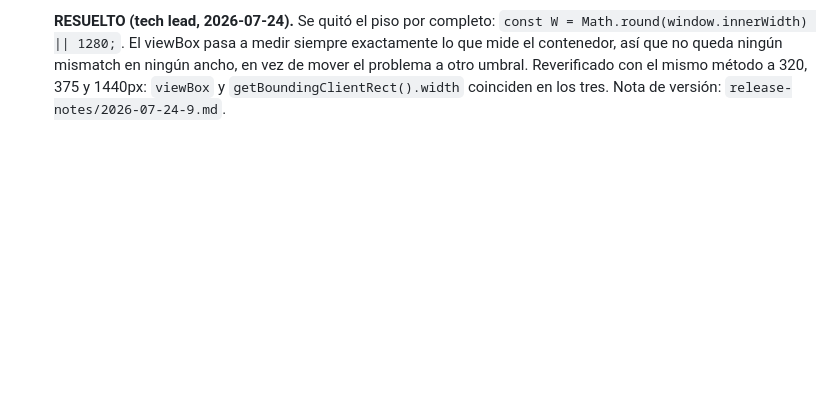
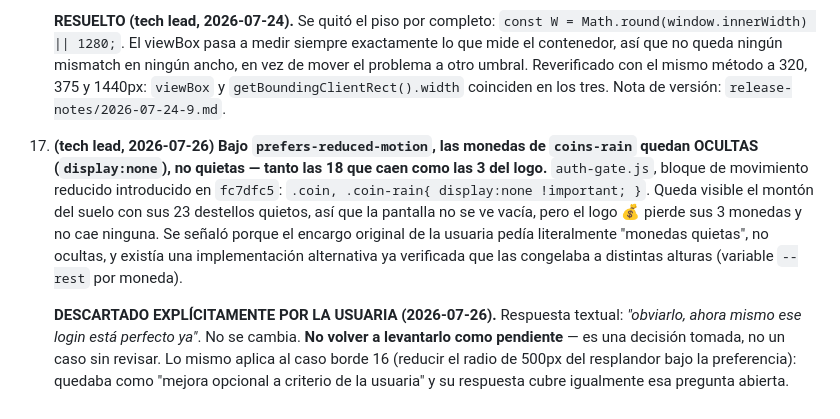
Before and after one commit to LiPimentel/lips-hub, a Markdown page: docs/lpbag/requerimientos.md, the part around the change. Drawn GitHub-style; blank space fills up the shorter version.

Commit message:
docs: cerrar los casos borde 16 y 18 como descartados por la usuaria
Las monedas ocultas (no quietas) bajo movimiento reducido y el radio de 500px
del resplandor quedan como estan, por decision explicita de la usuaria: el
login le parece correcto tal cual. Se anotan como descartados, no como
pendientes, para que ningun agente los vuelva a levantar.

Co-Authored-By: Claude Opus 5 <noreply@anthropic.com>

```diff
--- a/docs/lpbag/requerimientos.md
+++ b/docs/lpbag/requerimientos.md
@@ -156,3 +156,7 @@ Cada uno de estos requiere una decisión del tech lead antes de convertirse en u
 17. **(qa-lead, 2026-07-24, revisión del PR #18 ya fusionado) En viewports más angostos que 360px, las monedas del piso vuelven a aplastarse levemente — una versión chica del mismo bug que el PR #18 dice haber corregido.** `auth-gate.js`, generación de la escena `coins-rain`: `const W = Math.max(Math.round(window.innerWidth || 1280), 360);` fija un ancho mínimo de 360px para el `viewBox` del SVG, pero el contenedor `.coin-floor` sigue teniendo `left:0; right:0` (ancho real = ancho de la ventana). Con `preserveAspectRatio="none"`, si `window.innerWidth` es menor a 360 (ej. 320px, un Android angosto), el `viewBox` queda en 360 unidades pero se renderiza en solo 320px reales de ancho — una compresión horizontal de ~11%. Confirmado con Playwright a 320×700: `viewBox="0 0 360 151"` contra un `.coin-floor` con `getBoundingClientRect().width === 320`. Es mucho más leve que el bug original que el PR corrigió (que llegaba a estirar ~12.8x en pantallas anchas con el viewBox fijo de `100×20`), y visualmente casi no se nota en la captura tomada — pero es real y reproducible, y contradice la explicación que da el propio PR de "ahora el viewBox se genera en píxeles [de la ventana], así ya no hay estiramiento". *Decisión pendiente: ¿usar `Math.min` en vez de forzar un piso de 360, o ajustar también el `preserveAspectRatio` para que nunca haya mismatch entre el viewBox y el ancho real del contenedor?*
 
     **RESUELTO (tech lead, 2026-07-24).** Se quitó el piso por completo: `const W = Math.round(window.innerWidth) || 1280;`. El viewBox pasa a medir siempre exactamente lo que mide el contenedor, así que no queda ningún mismatch en ningún ancho, en vez de mover el problema a otro umbral. Reverificado con el mismo método a 320, 375 y 1440px: `viewBox` y `getBoundingClientRect().width` coinciden en los tres. Nota de versión: `release-notes/2026-07-24-9.md`.
+
+18. **(tech lead, 2026-07-26) Bajo `prefers-reduced-motion`, las monedas de `coins-rain` quedan OCULTAS (`display:none`), no quietas — tanto las 18 que caen como las 3 del logo.** `auth-gate.js`, bloque de movimiento reducido introducido en `fc7dfc5`: `.coin, .coin-rain{ display:none !important; }`. Queda visible el montón del suelo con sus 23 destellos quietos, así que la pantalla no se ve vacía, pero el logo 💰 pierde sus 3 monedas y no cae ninguna. Se señaló porque el encargo original de la usuaria pedía literalmente "monedas quietas", no ocultas, y existía una implementación alternativa ya verificada que las congelaba a distintas alturas (variable `--rest` por moneda).
+
+    **DESCARTADO EXPLÍCITAMENTE POR LA USUARIA (2026-07-26).** Respuesta textual: *"obviarlo, ahora mismo ese login está perfecto ya"*. No se cambia. **No volver a levantarlo como pendiente** — es una decisión tomada, no un caso sin revisar. Lo mismo aplica al caso borde 16 (reducir el radio de 500px del resplandor bajo la preferencia): quedaba como "mejora opcional a criterio de la usuaria" y su respuesta cubre igualmente esa pregunta abierta.
```
